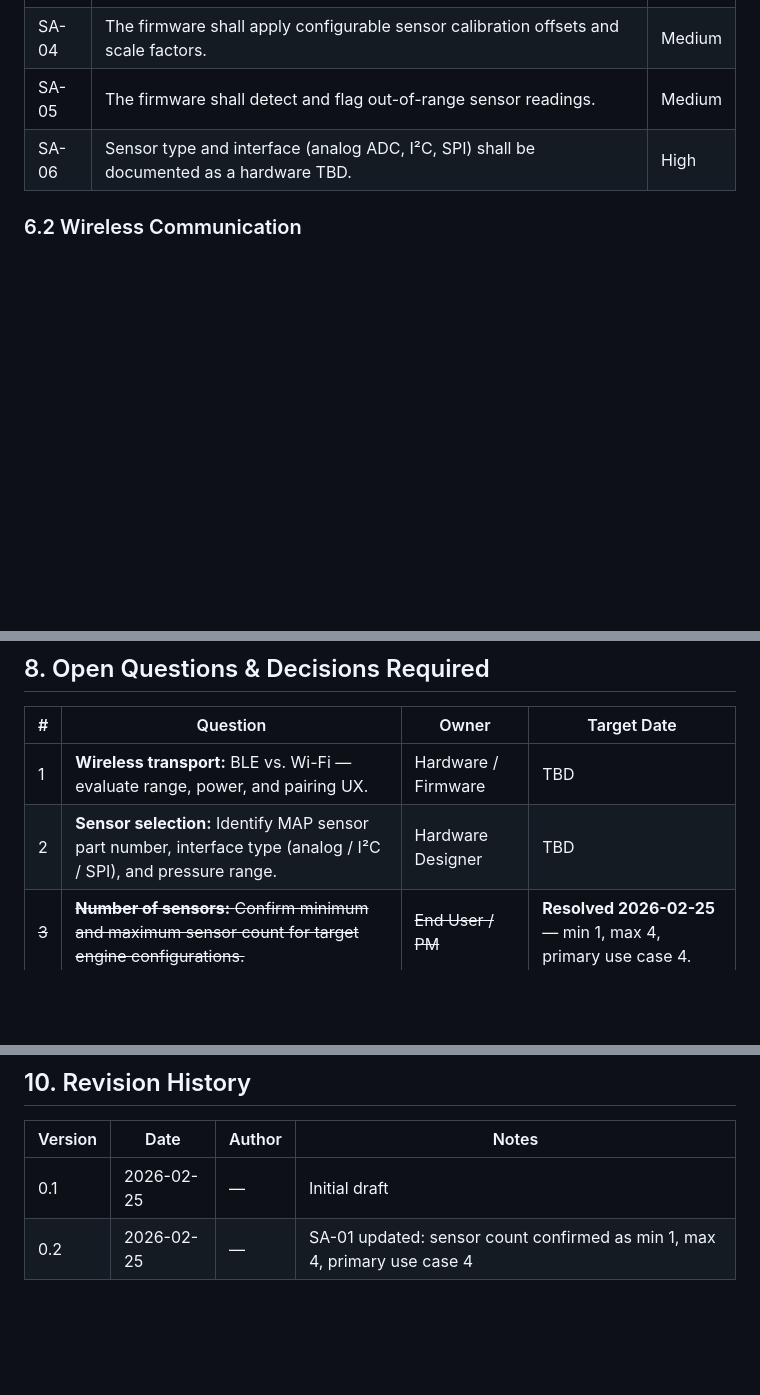
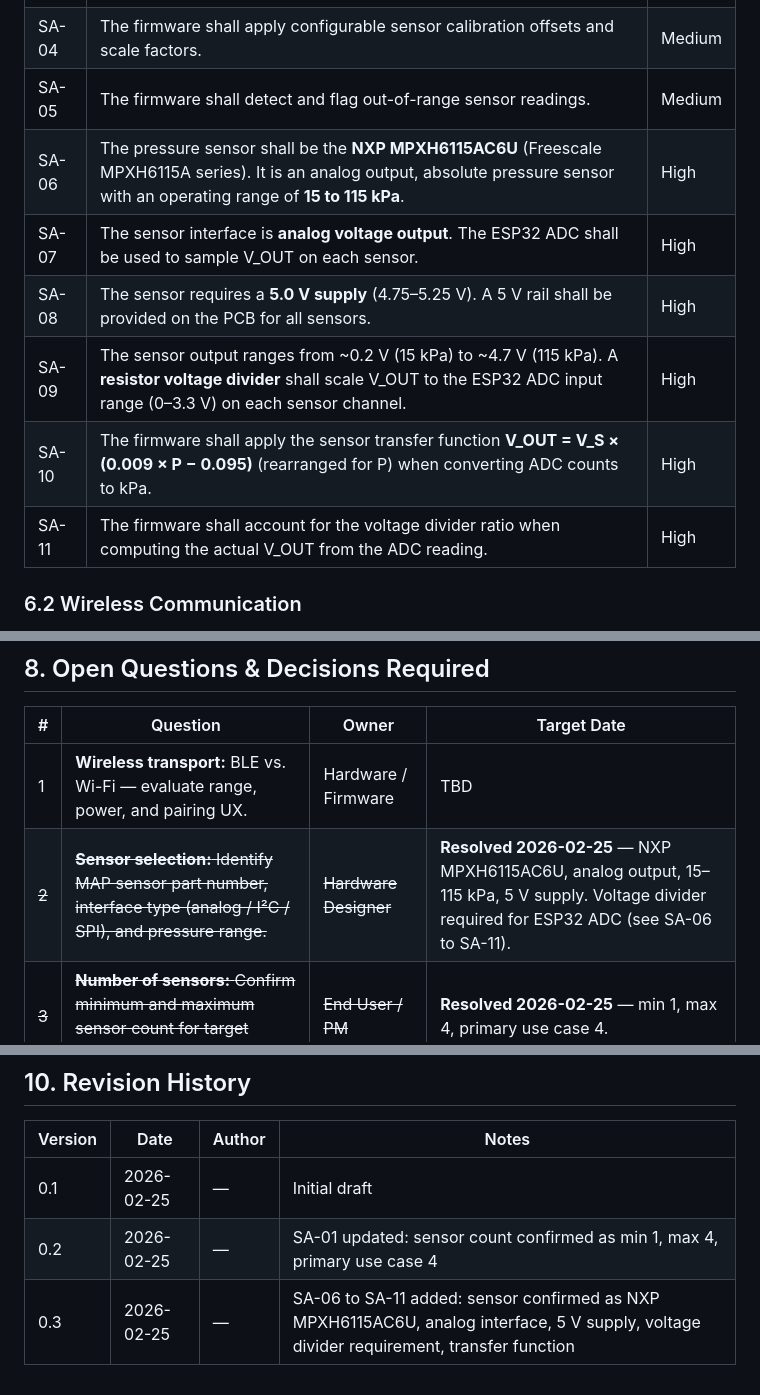
Before and after one commit to dhaehlen/CarbTune, a Markdown page: Documents/functional_specification.md, 3 parts joined by grey strips. Drawn GitHub-style; blank space fills up the shorter version.

Commit message:
Update SA-06 to SA-11: sensor confirmed as NXP MPXH6115AC6U
Sensor is analog output, 15-115 kPa absolute, 5 V supply.
Documents voltage divider requirement to scale 4.7 V output down
to ESP32 ADC range (3.3 V), and the transfer function for kPa
conversion. Open question 2 resolved. Spec bumped to v0.3.

Co-Authored-By: Claude Sonnet 4.6 <noreply@anthropic.com>

```diff
--- a/Documents/functional_specification.md
+++ b/Documents/functional_specification.md
@@ -87,7 +87,12 @@ Accurate carburetor tuning requires real-time feedback on the vacuum level prese
 | SA-03 | Pressure readings shall be expressed in kPa (absolute) and converted to inHg for display.    | High     |
 | SA-04 | The firmware shall apply configurable sensor calibration offsets and scale factors.           | Medium   |
 | SA-05 | The firmware shall detect and flag out-of-range sensor readings.                              | Medium   |
-| SA-06 | Sensor type and interface (analog ADC, I²C, SPI) shall be documented as a hardware TBD.      | High     |
+| SA-06 | The pressure sensor shall be the **NXP MPXH6115AC6U** (Freescale MPXH6115A series). It is an analog output, absolute pressure sensor with an operating range of **15 to 115 kPa**. | High     |
+| SA-07 | The sensor interface is **analog voltage output**. The ESP32 ADC shall be used to sample V_OUT on each sensor. | High     |
+| SA-08 | The sensor requires a **5.0 V supply** (4.75–5.25 V). A 5 V rail shall be provided on the PCB for all sensors. | High     |
+| SA-09 | The sensor output ranges from ~0.2 V (15 kPa) to ~4.7 V (115 kPa). A **resistor voltage divider** shall scale V_OUT to the ESP32 ADC input range (0–3.3 V) on each sensor channel. | High     |
+| SA-10 | The firmware shall apply the sensor transfer function **V_OUT = V_S × (0.009 × P − 0.095)** (rearranged for P) when converting ADC counts to kPa. | High     |
+| SA-11 | The firmware shall account for the voltage divider ratio when computing the actual V_OUT from the ADC reading. | High     |
 
 ### 6.2 Wireless Communication
 
@@ -160,7 +165,7 @@ Accurate carburetor tuning requires real-time feedback on the vacuum level prese
 | #  | Question                                                          | Owner              | Target Date |
 |----|-------------------------------------------------------------------|--------------------|-------------|
 | 1  | **Wireless transport:** BLE vs. Wi-Fi — evaluate range, power, and pairing UX. | Hardware / Firmware | TBD |
-| 2  | **Sensor selection:** Identify MAP sensor part number, interface type (analog / I²C / SPI), and pressure range. | Hardware Designer | TBD |
+| ~~2~~ | ~~**Sensor selection:** Identify MAP sensor part number, interface type (analog / I²C / SPI), and pressure range.~~ | ~~Hardware Designer~~ | **Resolved 2026-02-25** — NXP MPXH6115AC6U, analog output, 15–115 kPa, 5 V supply. Voltage divider required for ESP32 ADC (see SA-06 to SA-11). |
 | ~~3~~ | ~~**Number of sensors:** Confirm minimum and maximum sensor count for target engine configurations.~~ | ~~End User / PM~~ | **Resolved 2026-02-25** — min 1, max 4, primary use case 4. |
 | 4  | **Mobile framework:** Native Swift/Kotlin vs. cross-platform (Flutter, React Native). | Mobile Developer | TBD |
 | 5  | **Target vacuum range:** Confirm typical MAP/vacuum values for the engine type being tuned. | End User | TBD |
@@ -187,3 +192,4 @@ Accurate carburetor tuning requires real-time feedback on the vacuum level prese
 |---------|------------|---------|----------------|
 | 0.1     | 2026-02-25 | —       | Initial draft  |
 | 0.2     | 2026-02-25 | —       | SA-01 updated: sensor count confirmed as min 1, max 4, primary use case 4 |
+| 0.3     | 2026-02-25 | —       | SA-06 to SA-11 added: sensor confirmed as NXP MPXH6115AC6U, analog interface, 5 V supply, voltage divider requirement, transfer function |
```
